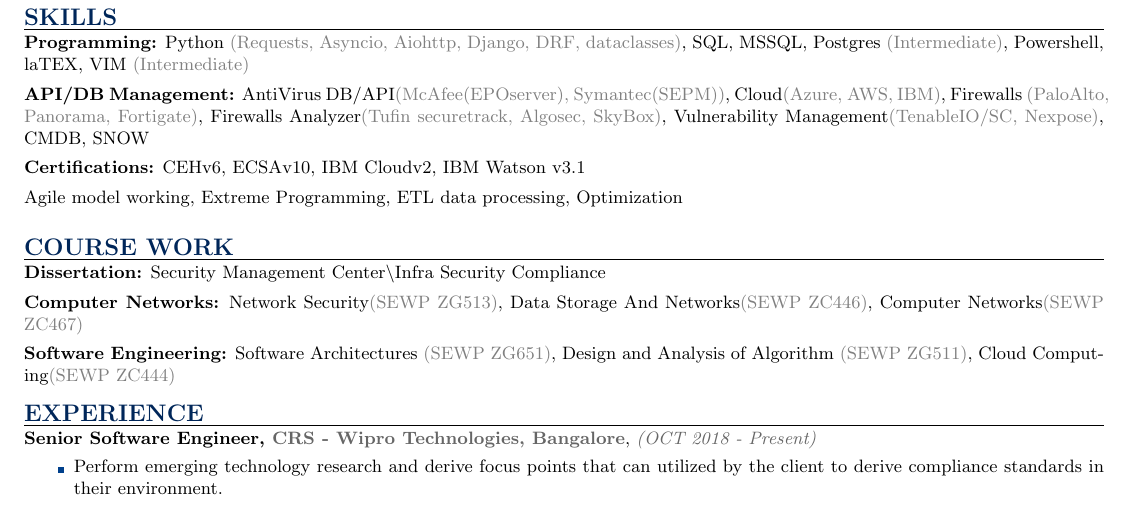
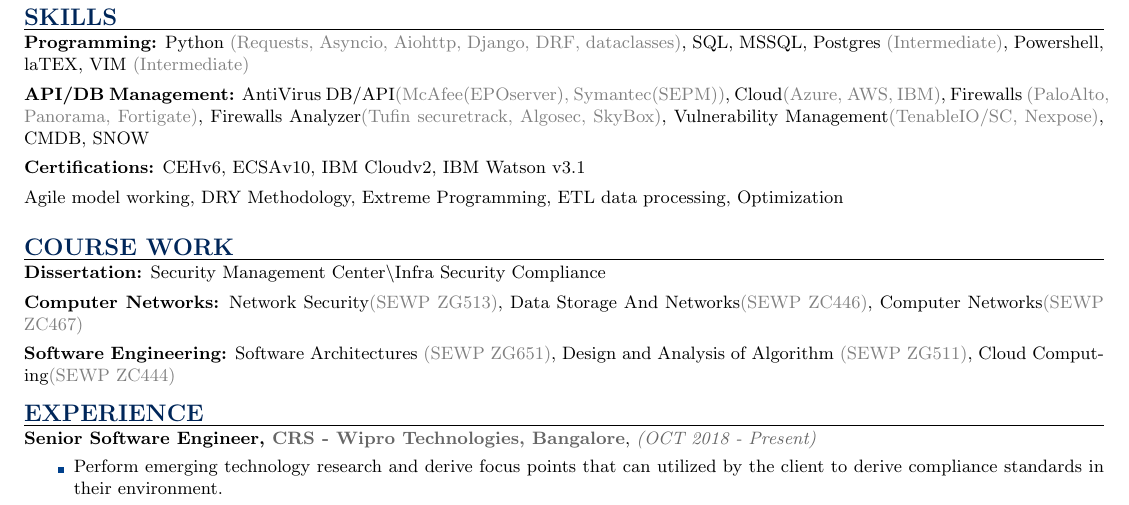
Before and after one commit to HardipinderS/Resume, a LaTeX CV (resume.tex): part of the page, cut so that both start at the same text. Compiled offline with pdfLaTeX.

Commit message:
Update resume.tex

```diff
--- a/resume.tex
+++ b/resume.tex
@@ -127,7 +127,7 @@
 
 \noindent {\bf Certifications:} CEHv6, ECSAv10, IBM Cloudv2, IBM Watson v3.1  \vspace{-0.25cm}\\
 
-{\noindent Agile model working, Extreme Programming, ETL data processing, Optimization}
+{\noindent Agile model working, DRY Methodology, Extreme Programming, ETL data processing, Optimization}
 %==========================================
 
 %==========================================
```
